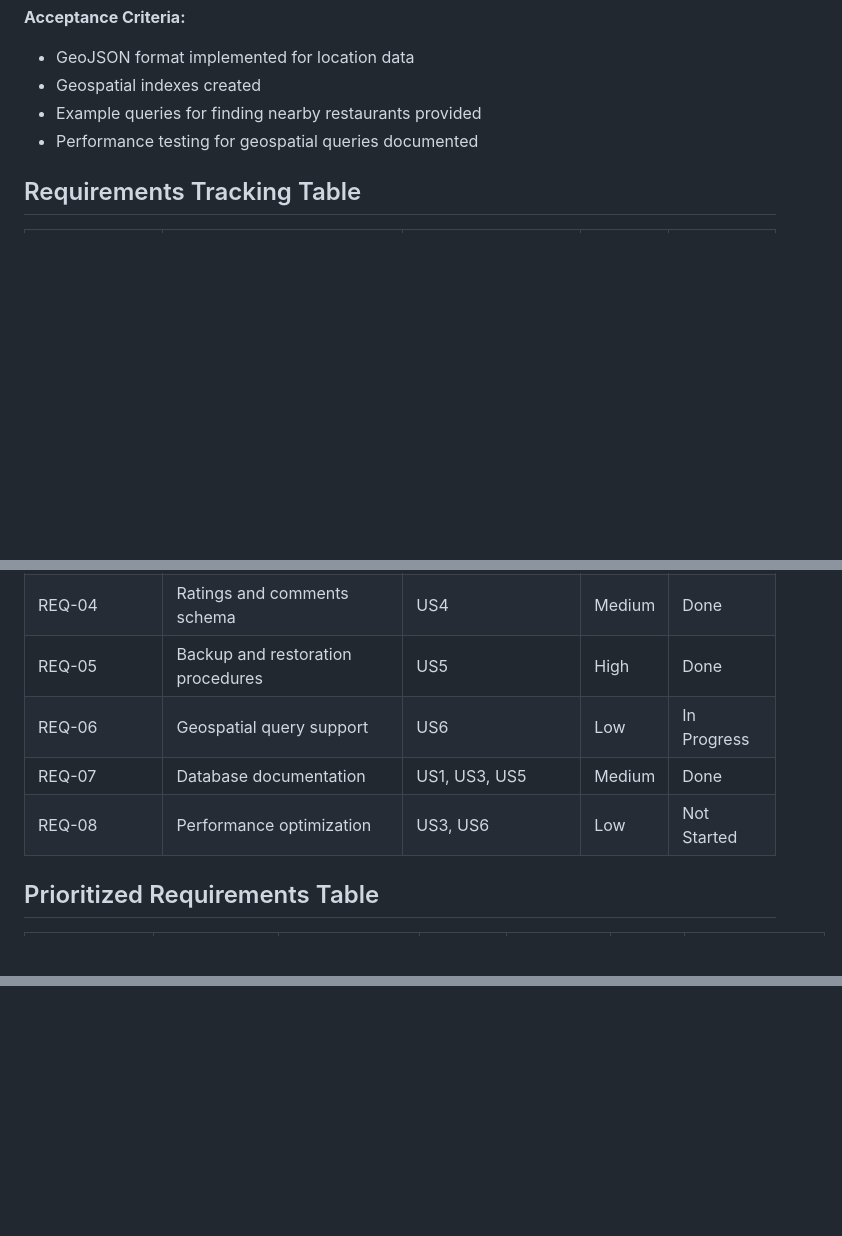
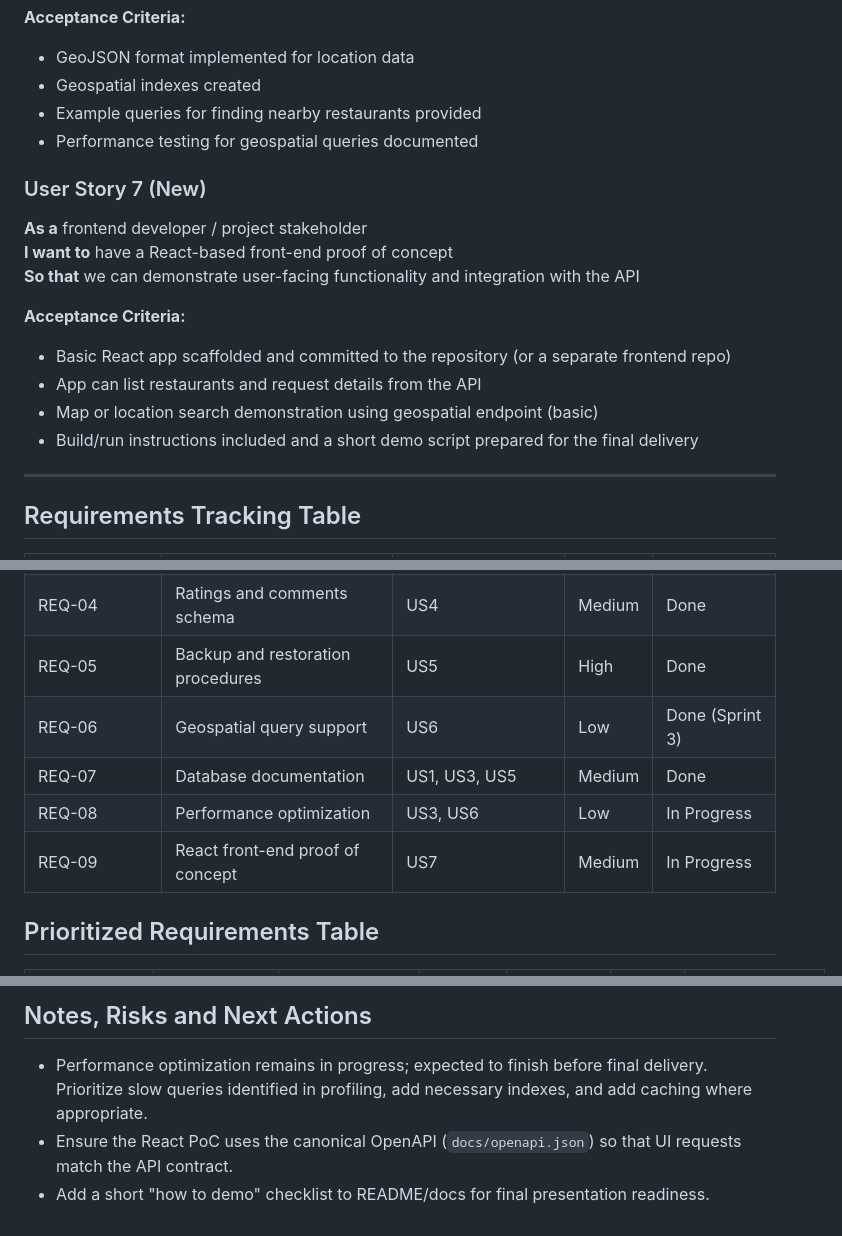
Before and after one commit to AlduinoCalderon/TattlerDB-MongoDB, a Markdown page: docs/project_backlog.md, 3 parts joined by grey strips. Rendered like a GitHub page; blank space fills up the shorter version.

```diff
--- a/docs/project_backlog.md
+++ b/docs/project_backlog.md
@@ -68,6 +73,19 @@
 - Example queries for finding nearby restaurants provided
 - Performance testing for geospatial queries documented
 
+### User Story 7 (New)
+**As a** frontend developer / project stakeholder
+**I want to** have a React-based front-end proof of concept
+**So that** we can demonstrate user-facing functionality and integration with the API
+
+**Acceptance Criteria:**
+- Basic React app scaffolded and committed to the repository (or a separate frontend repo)
+- App can list restaurants and request details from the API
+- Map or location search demonstration using geospatial endpoint (basic)
+- Build/run instructions included and a short demo script prepared for the final delivery
+
+---
+
 ## Requirements Tracking Table
 
 | Requirement ID | Requirement Description | Associated User Stories | Priority | Status |
@@ -77,9 +95,10 @@
 | REQ-03 | Database indexing strategy | US3 | Medium | Done |
 | REQ-04 | Ratings and comments schema | US4 | Medium | Done |
 | REQ-05 | Backup and restoration procedures | US5 | High | Done |
-| REQ-06 | Geospatial query support | US6 | Low | In Progress |
+| REQ-06 | Geospatial query support | US6 | Low | Done (Sprint 3) |
 | REQ-07 | Database documentation | US1, US3, US5 | Medium | Done |
-| REQ-08 | Performance optimization | US3, US6 | Low | Not Started |
+| REQ-08 | Performance optimization | US3, US6 | Low | In Progress |
+| REQ-09 | React front-end proof of concept | US7 | Medium | In Progress |
 
 ## Prioritized Requirements Table
 
@@ -127,0 +172,5 @@ A requirement is considered "Done" when:
+## Notes, Risks and Next Actions
+
+- Performance optimization remains in progress; expected to finish before final delivery. Prioritize slow queries identified in profiling, add necessary indexes, and add caching where appropriate.
+- Ensure the React PoC uses the canonical OpenAPI (`docs/openapi.json`) so that UI requests match the API contract.
+- Add a short "how to demo" checklist to README/docs for final presentation readiness.
```
Also changed, not shown: other parts of docs/project_backlog.md (+40 -10 lines).
